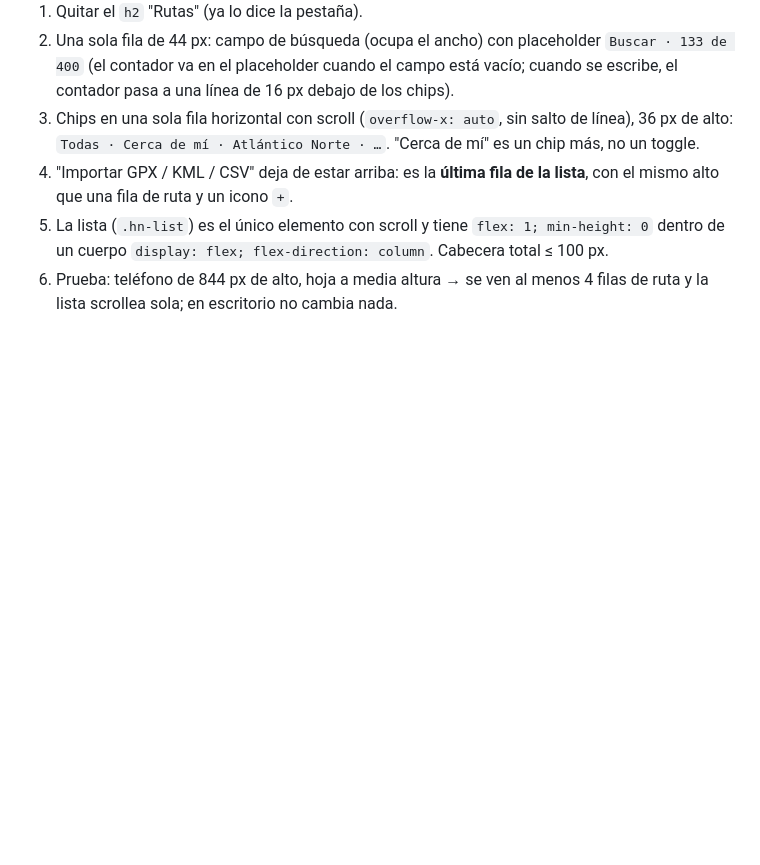
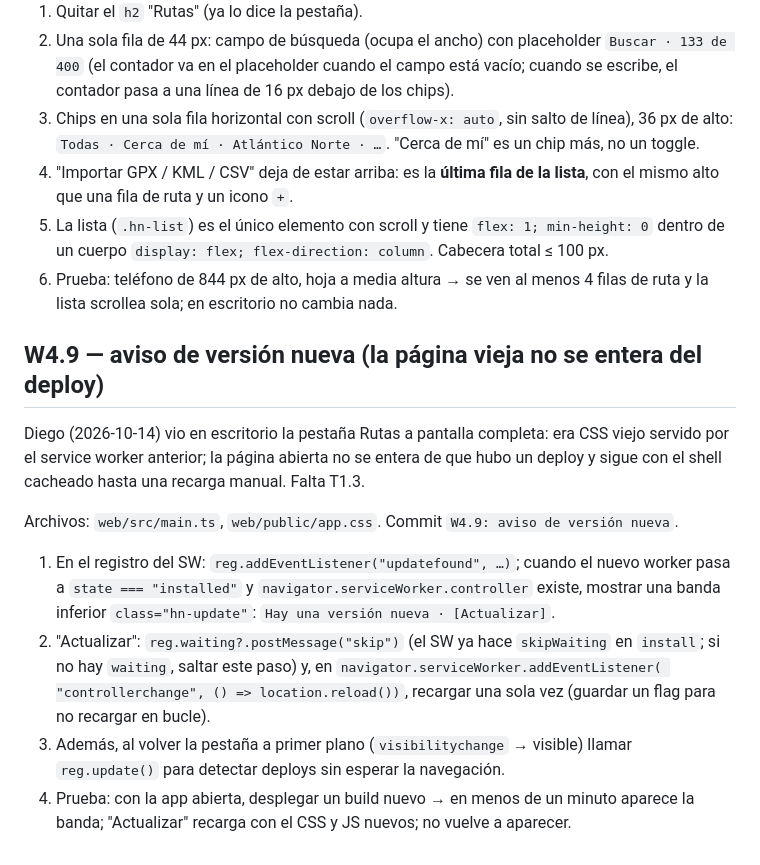
Before and after one commit to diego-pereyra/holisticNavigator, a Markdown page: docs/05-cola-de-trabajo.md, the part around the change. GitHub-like rendering; blank space fills up the shorter version.

Commit message:
docs/05: W4.9 aviso de versión nueva

```diff
--- a/docs/05-cola-de-trabajo.md
+++ b/docs/05-cola-de-trabajo.md
@@ -199,3 +199,23 @@ Archivos: `web/src/ui/app.ts`, `web/public/app.css`. Commit `W4.8: lista de ruta
    de un cuerpo `display: flex; flex-direction: column`. Cabecera total ≤ 100 px.
 6. Prueba: teléfono de 844 px de alto, hoja a media altura → se ven al menos 4 filas de ruta y la
    lista scrollea sola; en escritorio no cambia nada.
+
+## W4.9 — aviso de versión nueva (la página vieja no se entera del deploy)
+
+Diego (2026-10-14) vio en escritorio la pestaña Rutas a pantalla completa: era CSS viejo servido por
+el service worker anterior; la página abierta no se entera de que hubo un deploy y sigue con el
+shell cacheado hasta una recarga manual. Falta T1.3.
+
+Archivos: `web/src/main.ts`, `web/public/app.css`. Commit `W4.9: aviso de versión nueva`.
+
+1. En el registro del SW: `reg.addEventListener("updatefound", …)`; cuando el nuevo worker pasa a
+   `state === "installed"` y `navigator.serviceWorker.controller` existe, mostrar una banda inferior
+   `class="hn-update"`: `Hay una versión nueva · [Actualizar]`.
+2. "Actualizar": `reg.waiting?.postMessage("skip")` (el SW ya hace `skipWaiting` en `install`; si
+   no hay `waiting`, saltar este paso) y, en `navigator.serviceWorker.addEventListener(
+   "controllerchange", () => location.reload())`, recargar una sola vez (guardar un flag para no
+   recargar en bucle).
+3. Además, al volver la pestaña a primer plano (`visibilitychange` → visible) llamar
+   `reg.update()` para detectar deploys sin esperar la navegación.
+4. Prueba: con la app abierta, desplegar un build nuevo → en menos de un minuto aparece la banda;
+   "Actualizar" recarga con el CSS y JS nuevos; no vuelve a aparecer.
```
